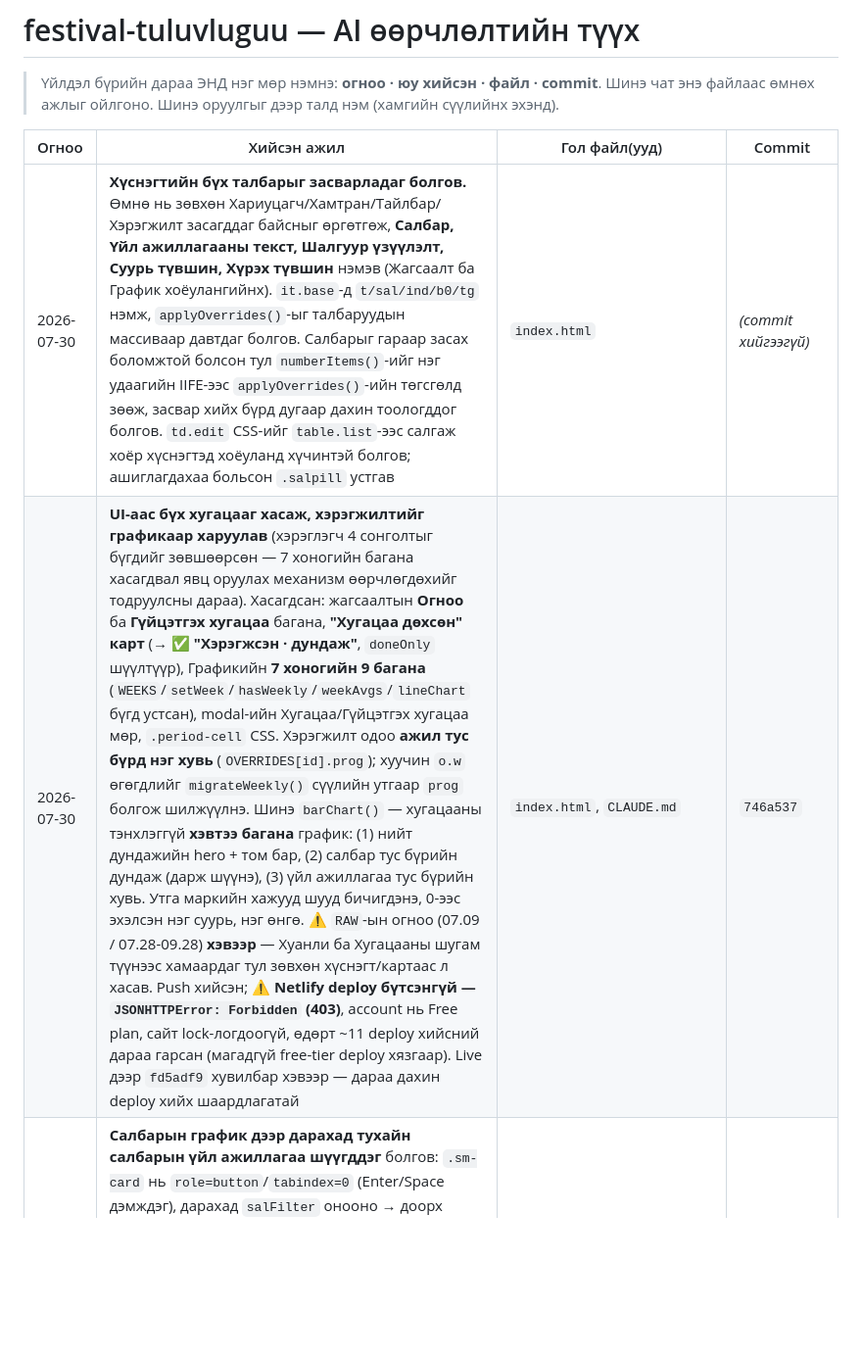
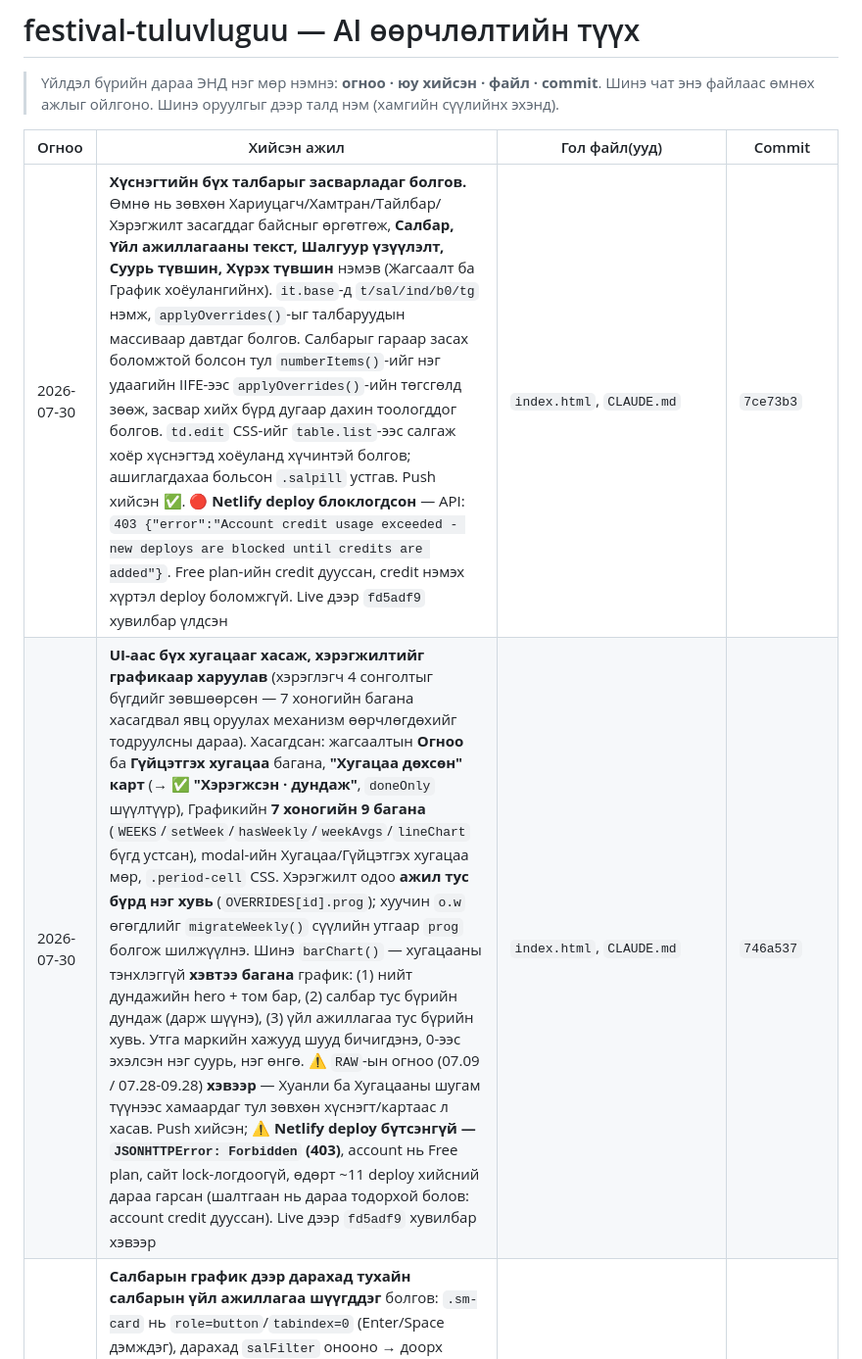
Before and after one commit to Boldsaikhan/festival-tuluvluguu, a Markdown page: AI_HISTORY.md, the part around the change. Shown at 98% size. Rendered like a GitHub page; blank space fills up the shorter version.

Commit message:
Netlify deploy блоклогдсон шалтгааныг тэмдэглэв (account credit дууссан)
API: 403 'Account credit usage exceeded - new deploys are blocked until
credits are added'. CLAUDE.md §6 болон AI_HISTORY-д бичив.

Co-Authored-By: Claude Opus 5 (1M context) <noreply@anthropic.com>

```diff
--- a/AI_HISTORY.md
+++ b/AI_HISTORY.md
@@ -5,8 +5,8 @@
 
 | Огноо | Хийсэн ажил | Гол файл(ууд) | Commit |
 |---|---|---|---|
-| 2026-07-30 | **Хүснэгтийн бүх талбарыг засварладаг болгов.** Өмнө нь зөвхөн Хариуцагч/Хамтран/Тайлбар/Хэрэгжилт засагддаг байсныг өргөтгөж, **Салбар, Үйл ажиллагааны текст, Шалгуур үзүүлэлт, Суурь түвшин, Хүрэх түвшин** нэмэв (Жагсаалт ба График хоёулангийнх). `it.base`-д `t/sal/ind/b0/tg` нэмж, `applyOverrides()`-ыг талбаруудын массиваар давтдаг болгов. Салбарыг гараар засах боломжтой болсон тул `numberItems()`-ийг нэг удаагийн IIFE-ээс `applyOverrides()`-ийн төгсгөлд зөөж, засвар хийх бүрд дугаар дахин тоологддог болгов. `td.edit` CSS-ийг `table.list`-ээс салгаж хоёр хүснэгтэд хоёуланд хүчинтэй болгов; ашиглагдахаа больсон `.salpill` устгав | `index.html` | *(commit хийгээгүй)* |
-| 2026-07-30 | **UI-аас бүх хугацааг хасаж, хэрэгжилтийг графикаар харуулав** (хэрэглэгч 4 сонголтыг бүгдийг зөвшөөрсөн — 7 хоногийн багана хасагдвал явц оруулах механизм өөрчлөгдөхийг тодруулсны дараа). Хасагдсан: жагсаалтын **Огноо** ба **Гүйцэтгэх хугацаа** багана, **"Хугацаа дөхсөн" карт** (→ ✅ **"Хэрэгжсэн · дундаж"**, `doneOnly` шүүлтүүр), Графикийн **7 хоногийн 9 багана** (`WEEKS`/`setWeek`/`hasWeekly`/`weekAvgs`/`lineChart` бүгд устсан), modal-ийн Хугацаа/Гүйцэтгэх хугацаа мөр, `.period-cell` CSS. Хэрэгжилт одоо **ажил тус бүрд нэг хувь** (`OVERRIDES[id].prog`); хуучин `o.w` өгөгдлийг `migrateWeekly()` сүүлийн утгаар `prog` болгож шилжүүлнэ. Шинэ `barChart()` — хугацааны тэнхлэггүй **хэвтээ багана** график: (1) нийт дундажийн hero + том бар, (2) салбар тус бүрийн дундаж (дарж шүүнэ), (3) үйл ажиллагаа тус бүрийн хувь. Утга маркийн хажууд шууд бичигдэнэ, 0-ээс эхэлсэн нэг суурь, нэг өнгө. ⚠️ `RAW`-ын огноо (07.09 / 07.28-09.28) **хэвээр** — Хуанли ба Хугацааны шугам түүнээс хамаардаг тул зөвхөн хүснэгт/картаас л хасав. Push хийсэн; ⚠️ **Netlify deploy бүтсэнгүй — `JSONHTTPError: Forbidden` (403)**, account нь Free plan, сайт lock-логдоогүй, өдөрт ~11 deploy хийсний дараа гарсан (магадгүй free-tier deploy хязгаар). Live дээр `fd5adf9` хувилбар хэвээр — дараа дахин deploy хийх шаардлагатай | `index.html`, `CLAUDE.md` | `746a537` |
+| 2026-07-30 | **Хүснэгтийн бүх талбарыг засварладаг болгов.** Өмнө нь зөвхөн Хариуцагч/Хамтран/Тайлбар/Хэрэгжилт засагддаг байсныг өргөтгөж, **Салбар, Үйл ажиллагааны текст, Шалгуур үзүүлэлт, Суурь түвшин, Хүрэх түвшин** нэмэв (Жагсаалт ба График хоёулангийнх). `it.base`-д `t/sal/ind/b0/tg` нэмж, `applyOverrides()`-ыг талбаруудын массиваар давтдаг болгов. Салбарыг гараар засах боломжтой болсон тул `numberItems()`-ийг нэг удаагийн IIFE-ээс `applyOverrides()`-ийн төгсгөлд зөөж, засвар хийх бүрд дугаар дахин тоологддог болгов. `td.edit` CSS-ийг `table.list`-ээс салгаж хоёр хүснэгтэд хоёуланд хүчинтэй болгов; ашиглагдахаа больсон `.salpill` устгав. Push хийсэн ✅. 🔴 **Netlify deploy блоклогдсон** — API: `403 {"error":"Account credit usage exceeded - new deploys are blocked until credits are added"}`. Free plan-ийн credit дууссан, credit нэмэх хүртэл deploy боломжгүй. Live дээр `fd5adf9` хувилбар үлдсэн | `index.html`, `CLAUDE.md` | `7ce73b3` |
+| 2026-07-30 | **UI-аас бүх хугацааг хасаж, хэрэгжилтийг графикаар харуулав** (хэрэглэгч 4 сонголтыг бүгдийг зөвшөөрсөн — 7 хоногийн багана хасагдвал явц оруулах механизм өөрчлөгдөхийг тодруулсны дараа). Хасагдсан: жагсаалтын **Огноо** ба **Гүйцэтгэх хугацаа** багана, **"Хугацаа дөхсөн" карт** (→ ✅ **"Хэрэгжсэн · дундаж"**, `doneOnly` шүүлтүүр), Графикийн **7 хоногийн 9 багана** (`WEEKS`/`setWeek`/`hasWeekly`/`weekAvgs`/`lineChart` бүгд устсан), modal-ийн Хугацаа/Гүйцэтгэх хугацаа мөр, `.period-cell` CSS. Хэрэгжилт одоо **ажил тус бүрд нэг хувь** (`OVERRIDES[id].prog`); хуучин `o.w` өгөгдлийг `migrateWeekly()` сүүлийн утгаар `prog` болгож шилжүүлнэ. Шинэ `barChart()` — хугацааны тэнхлэггүй **хэвтээ багана** график: (1) нийт дундажийн hero + том бар, (2) салбар тус бүрийн дундаж (дарж шүүнэ), (3) үйл ажиллагаа тус бүрийн хувь. Утга маркийн хажууд шууд бичигдэнэ, 0-ээс эхэлсэн нэг суурь, нэг өнгө. ⚠️ `RAW`-ын огноо (07.09 / 07.28-09.28) **хэвээр** — Хуанли ба Хугацааны шугам түүнээс хамаардаг тул зөвхөн хүснэгт/картаас л хасав. Push хийсэн; ⚠️ **Netlify deploy бүтсэнгүй — `JSONHTTPError: Forbidden` (403)**, account нь Free plan, сайт lock-логдоогүй, өдөрт ~11 deploy хийсний дараа гарсан (шалтгаан нь дараа тодорхой болов: account credit дууссан). Live дээр `fd5adf9` хувилбар хэвээр | `index.html`, `CLAUDE.md` | `746a537` |
 | 2026-07-30 | **Салбарын график дээр дарахад тухайн салбарын үйл ажиллагаа шүүгддэг** болгов: `.sm-card` нь `role=button`/`tabindex=0` (Enter/Space дэмждэг), дарахад `salFilter` онооно → доорх хүснэгт, статистик, бүх харагдац шүүгдэнэ; дахин дарвал эсвэл "✕ шүүлтүүр цуцлах" товчоор цуцлагдана. Гол график сонголтыг дагана (гарчигт салбарын нэр, hero хувь нь тэр салбарын), харин **салбарын панелиуд салбарын шүүлтүүрээс хамаарахгүй** тул бүгд харагдаж, шууд өөр салбар рүү сэлгэнэ — `matchesBase(item, useSal)` болгож `matches()`/`matchesNoSal()` хоёр болгож хуваав. Push, Netlify deploy хийв | `index.html` | `fd5adf9` |
 | 2026-07-30 | Таб "🗓️ Явцын хүснэгт"-ийг **"📈 График"** гэж нэрлээд харагдацын **дарааллын хамгийн эхэнд** зөөв (шинэ дараалал: График · Жагсаалт · Хуанли · Хугацааны шугам · Хэрэгжилт). Икон давхцахгүй болгохын тулд "Хэрэгжилт" табын 📈-ийг 🗓️ болгож сольсон. ⚠️ Анхны идэвхтэй таб нь **Жагсаалт хэвээр** — хэрэглэгч зөвхөн дарааллыг зөөхийг хүссэн. Push, Netlify deploy хийв | `index.html` | `9beb3c9` |
 | 2026-07-30 | **Явцын хүснэгтийг графикаар харуулав** (Явцын хүснэгт табын дээд талд): (1) *Нийт дундаж* — 9 тайлант 7 хоногийн шугаман график + hero хувь, (2) *Салбар тус бүрийн явц* — 9 салбарын small multiples панель, бүгд ижил 0–100% тэнхлэгтэй. Бүхэлдээ **inline SVG** (`lineChart()`, `weekAvgs()`, `renderWeekCharts()`) — гадаад сан нэмээгүй, нэг файлын бүтэц хадгалагдсан. Марк зөвхөн `var(--accent)` нэг өнгө (light `#1e49b6` / dark `#5b8bf0` — dataviz палетт шалгуураар бүх шалгалт PASS), 2px шугам, r=4 цэг, 10% area, grid сүүдэрт. 7 хоног тус бүрийн hit зурвас дээр hover хийхэд тэнхлэгийн зураас + tooltip (`#chTip`) гарна. ⚠️ Бөглөгдөөгүй 7 хоногийг **0 гэж дүрслэхгүй** (`null` → цэг байхгүй) — хоосон нь 0 биш. Хүснэгт нь доор хэвээр (өгөгдлийн table view). Push, Netlify deploy хийв | `index.html`, `CLAUDE.md` | `9efa391` |
```
Also changed, not shown: CLAUDE.md (+1 -0 lines).
